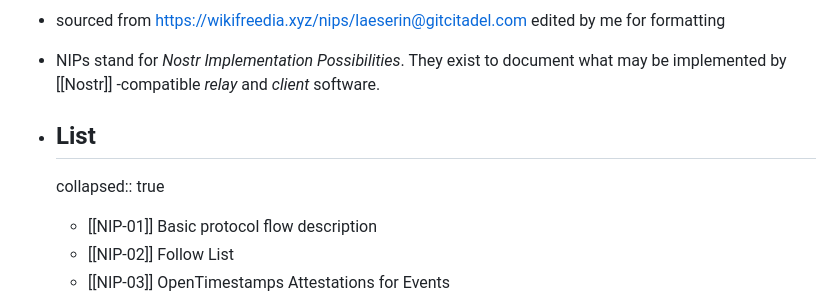
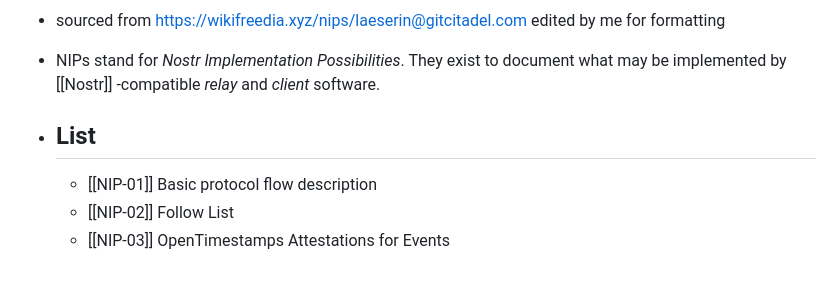
Before and after one commit to aeshna-cyanea/nostr-wiki, a Markdown page: pages/nips.md, the part around the change. GitHub-like rendering; blank space fills up the shorter version.

Commit message:
Auto saved by Logseq

```diff
--- a/pages/nips.md
+++ b/pages/nips.md
@@ -2,7 +2,6 @@
 - NIPs stand for *Nostr Implementation Possibilities*.
   They exist to document what may be implemented by [[Nostr]] -compatible _relay_ and _client_ software.
 - ## List
-  collapsed:: true
 	- [[NIP-01]] Basic protocol flow description
 	- [[NIP-02]] Follow List
 	- [[NIP-03]] OpenTimestamps Attestations for Events
```
